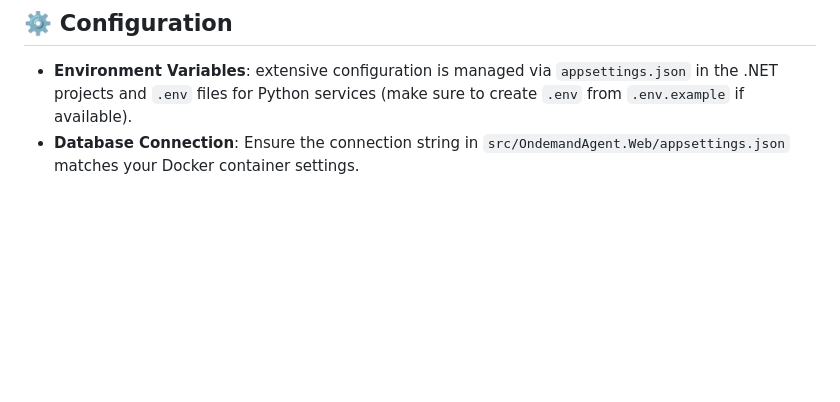
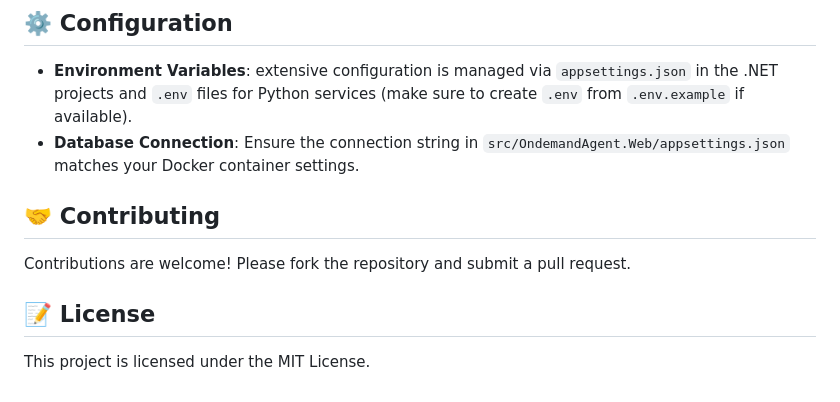
Before and after one commit to kayrabacak/RAG-Based-AI-Agent-Platform-Ondemand-Agent-, a Markdown page: README.md, the part around the change. GitHub-like rendering; blank space fills up the shorter version.

```diff
--- a/README.md
+++ b/README.md
@@ -116,3 +116,10 @@ dotnet run
 
 -   **Environment Variables**: extensive configuration is managed via `appsettings.json` in the .NET projects and `.env` files for Python services (make sure to create `.env` from `.env.example` if available).
 -   **Database Connection**: Ensure the connection string in `src/OndemandAgent.Web/appsettings.json` matches your Docker container settings.
+
+
+## 🤝 Contributing
+Contributions are welcome! Please fork the repository and submit a pull request.
+
+## 📝 License
+This project is licensed under the MIT License.
```
